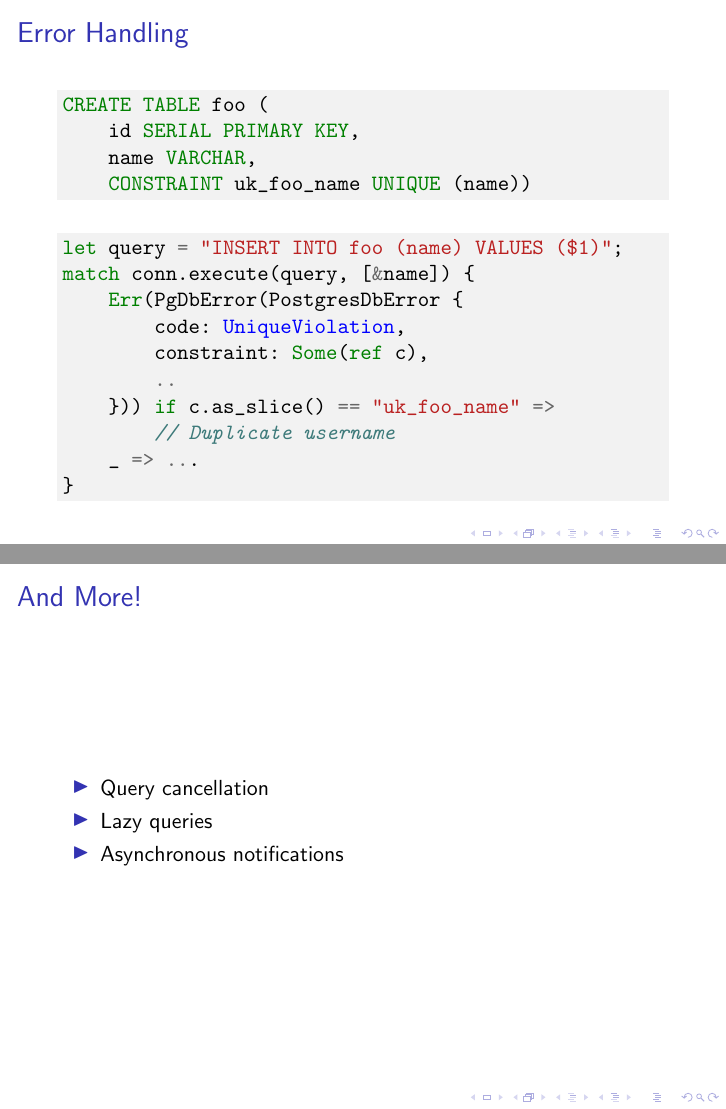
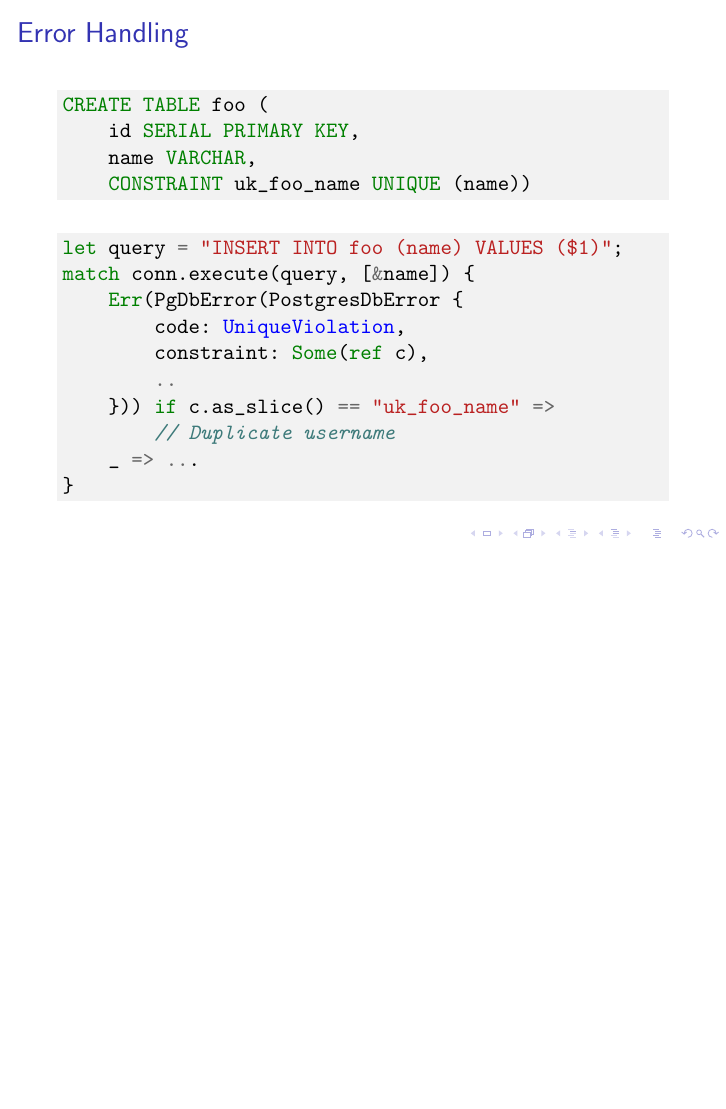
Before and after one commit to sfackler/rust-postgres-talk, LaTeX slides (talk.tex): pages 15 and 16 of 28 before the commit and page 15 of 27 after it, the two joined at a grey line, the shorter picture padded with empty space. Compiled offline with pdfLaTeX.

Commit message:
Remove and more slide

```diff
--- a/talk.tex
+++ b/talk.tex
@@ -176,14 +176,6 @@ match conn.execute(query, [&name]) {
     \end{rustcode}
 \end{frame}
 
-\begin{frame}{And More!}
-    \begin{itemize}
-        \item Query cancellation
-        \item Lazy queries
-        \item Asynchronous notifications
-    \end{itemize}
-\end{frame}
-
 \subsection{Design}
 
 \begin{frame}[fragile]{High Level}
```
Also changed, not shown: talk.pdf.
